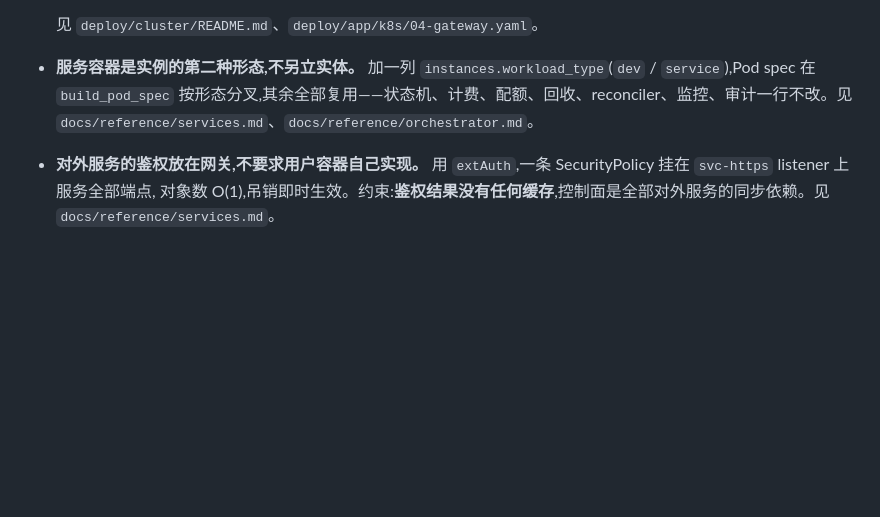
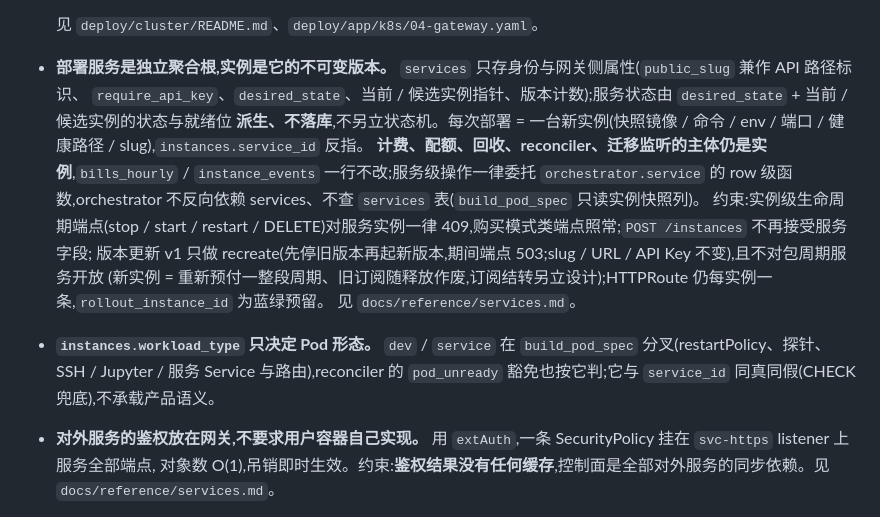
Before and after one commit to cgboy520/superdl, a Markdown page: docs/decisions.md, the part around the change. GitHub-like rendering; blank space fills up the shorter version.

Commit message:
docs: 决策「部署服务是独立聚合根,实例是它的不可变版本」
- docs/decisions.md 取代「服务容器是实例的第二种形态」的产品结论,保留 workload_type 只决定 Pod 形态的工程结论
- 记录约束:实例级生命周期端点对服务实例 409、POST /instances 不收服务字段、版本更新 v1 只做 recreate 且不对包周期开放、HTTPRoute 仍每实例一条

Co-Authored-By: Claude Fable 5.1 <noreply@anthropic.com>

```diff
--- a/docs/decisions.md
+++ b/docs/decisions.md
@@ -237,8 +237,17 @@
 
   见 `deploy/cluster/README.md`、`deploy/app/k8s/04-gateway.yaml`。
 
-- **服务容器是实例的第二种形态,不另立实体。** 加一列 `instances.workload_type`(`dev` / `service`),Pod spec 在
-  `build_pod_spec` 按形态分叉,其余全部复用——状态机、计费、配额、回收、reconciler、监控、审计一行不改。见 `docs/reference/services.md`、`docs/reference/orchestrator.md`。
+- **部署服务是独立聚合根,实例是它的不可变版本。** `services` 只存身份与网关侧属性(`public_slug` 兼作 API 路径标识、
+  `require_api_key`、`desired_state`、当前 / 候选实例指针、版本计数);服务状态由 `desired_state` + 当前 / 候选实例的状态与就绪位
+  **派生、不落库**,不另立状态机。每次部署 = 一台新实例(快照镜像 / 命令 / env / 端口 / 健康路径 / slug),`instances.service_id` 反指。
+  **计费、配额、回收、reconciler、迁移监听的主体仍是实例**,`bills_hourly` / `instance_events` 一行不改;服务级操作一律委托
+  `orchestrator.service` 的 row 级函数,orchestrator 不反向依赖 services、不查 `services` 表(`build_pod_spec` 只读实例快照列)。
+  约束:实例级生命周期端点(stop / start / restart / DELETE)对服务实例一律 409,购买模式类端点照常;`POST /instances` 不再接受服务字段;
+  版本更新 v1 只做 recreate(先停旧版本再起新版本,期间端点 503;slug / URL / API Key 不变),且不对包周期服务开放
+  (新实例 = 重新预付一整段周期、旧订阅随释放作废,订阅结转另立设计);HTTPRoute 仍每实例一条,`rollout_instance_id` 为蓝绿预留。
+  见 `docs/reference/services.md`。
+- **`instances.workload_type` 只决定 Pod 形态。** `dev` / `service` 在 `build_pod_spec` 分叉(restartPolicy、探针、SSH / Jupyter / 服务
+  Service 与路由),reconciler 的 `pod_unready` 豁免也按它判;它与 `service_id` 同真同假(CHECK 兜底),不承载产品语义。
 - **对外服务的鉴权放在网关,不要求用户容器自己实现。** 用 `extAuth`,一条 SecurityPolicy 挂在 `svc-https` listener 上服务全部端点,
   对象数 O(1),吊销即时生效。约束:**鉴权结果没有任何缓存**,控制面是全部对外服务的同步依赖。见 `docs/reference/services.md`。
 - **服务型实例持续 not-ready 不判故障。** `workload_type='service'` 时 reconciler 跳过 `pod_unready` 一支,实例留在
```
